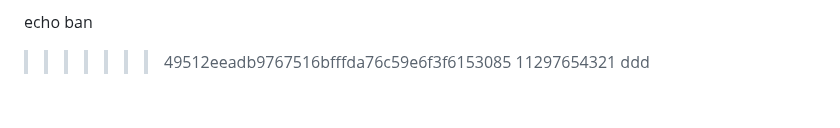
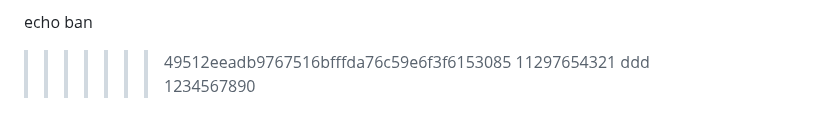
Before and after one commit to evergreen3579/devFiveMini1, a Markdown page: README.md, the part around the change. Drawn GitHub-style.

Commit message:
1234567890-

```diff
--- a/README.md
+++ b/README.md
@@ -49,3 +49,4 @@ echo ban
 >>>>>>> 49512eeadb9767516bfffda76c59e6f3f6153085
 11297654321
 ddd
+1234567890
```
